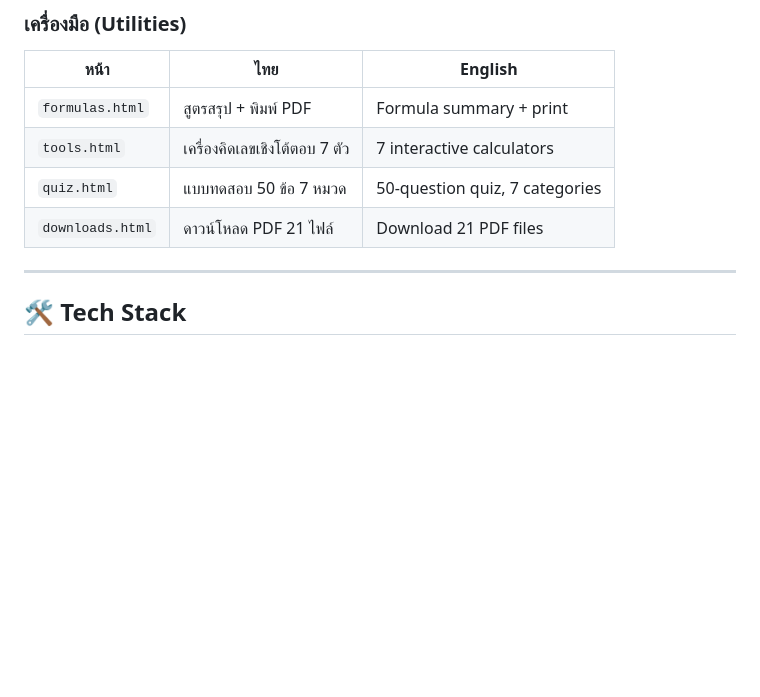
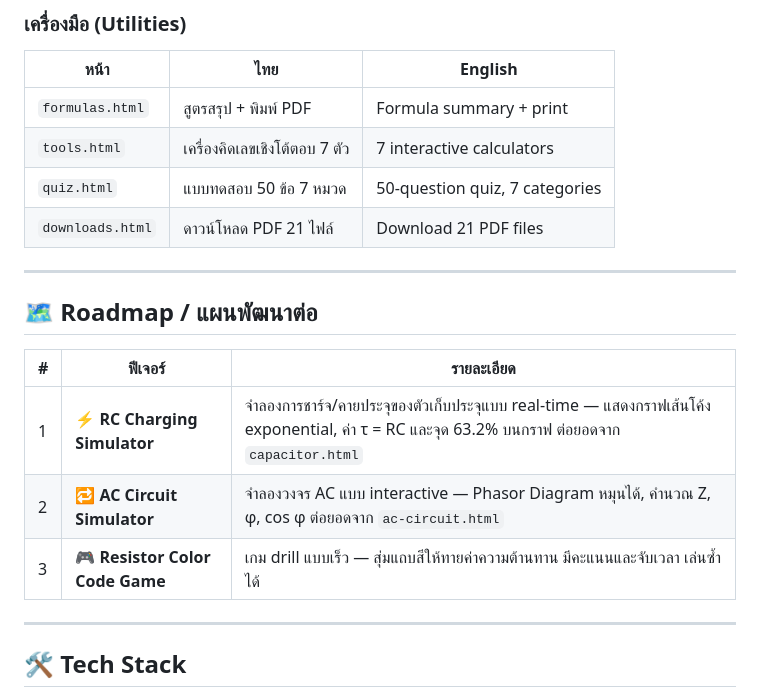
Before and after one commit to josiamu/thai-electronics-edu, a Markdown page: README.md, the part around the change. GitHub-like rendering; blank space fills up the shorter version.

Commit message:
Docs: add roadmap section to README (RC sim, AC sim, color code game)
Co-Authored-By: Claude Sonnet 4.6 <noreply@anthropic.com>

```diff
--- a/README.md
+++ b/README.md
@@ -42,6 +42,16 @@ A bilingual teaching website for Electricity & Electronics — **Thai / English*
 | `tools.html` | เครื่องคิดเลขเชิงโต้ตอบ 7 ตัว | 7 interactive calculators |
 | `quiz.html` | แบบทดสอบ 50 ข้อ 7 หมวด | 50-question quiz, 7 categories |
 | `downloads.html` | ดาวน์โหลด PDF 21 ไฟล์ | Download 21 PDF files |
+
+---
+
+## 🗺️ Roadmap / แผนพัฒนาต่อ
+
+| # | ฟีเจอร์ | รายละเอียด |
+|---|---|---|
+| 1 | ⚡ **RC Charging Simulator** | จำลองการชาร์จ/คายประจุของตัวเก็บประจุแบบ real-time — แสดงกราฟเส้นโค้ง exponential, ค่า τ = RC และจุด 63.2% บนกราฟ ต่อยอดจาก `capacitor.html` |
+| 2 | 🔁 **AC Circuit Simulator** | จำลองวงจร AC แบบ interactive — Phasor Diagram หมุนได้, คำนวณ Z, φ, cos φ ต่อยอดจาก `ac-circuit.html` |
+| 3 | 🎮 **Resistor Color Code Game** | เกม drill แบบเร็ว — สุ่มแถบสีให้ทายค่าความต้านทาน มีคะแนนและจับเวลา เล่นซ้ำได้ |
 
 ---
 
```
